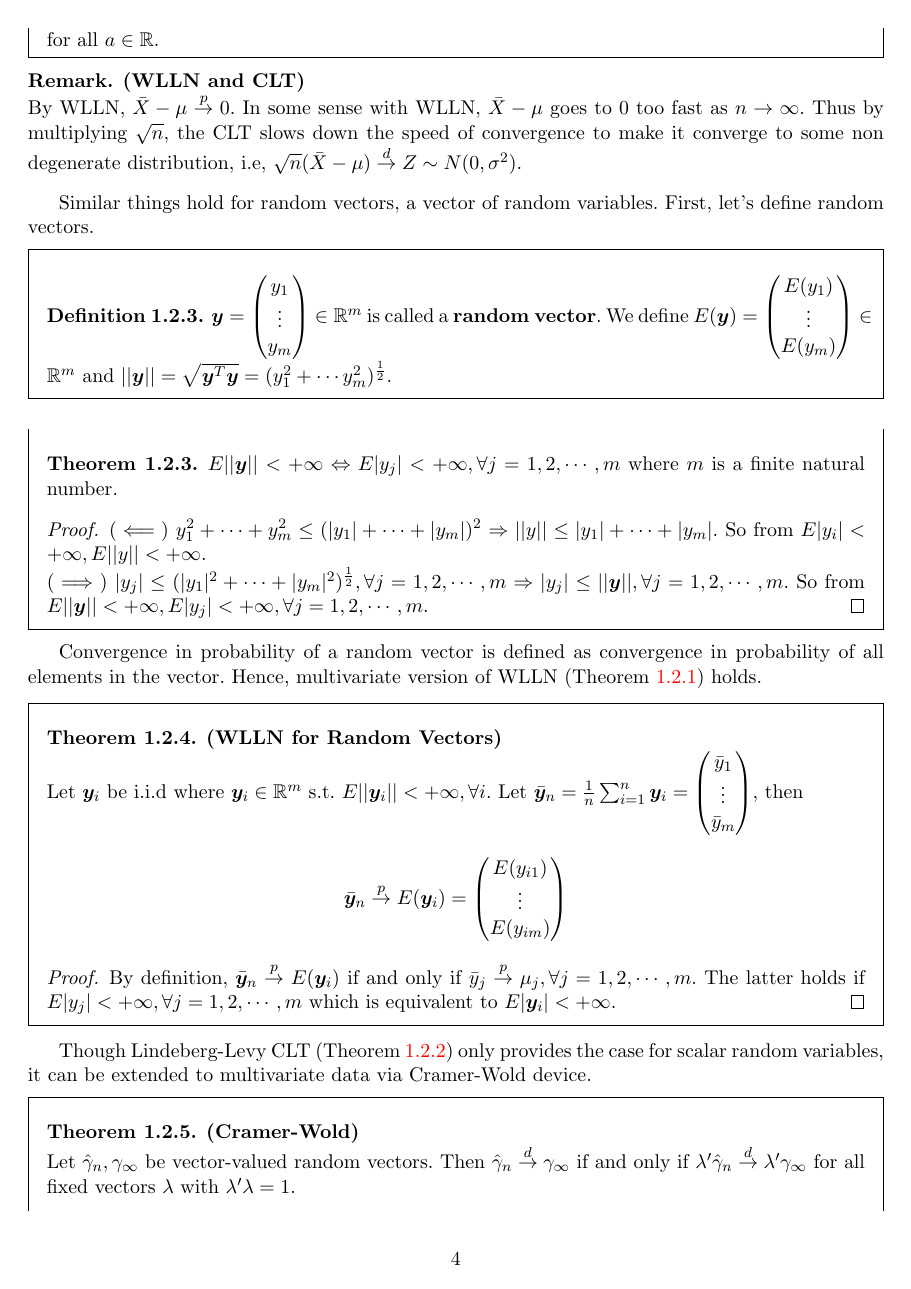
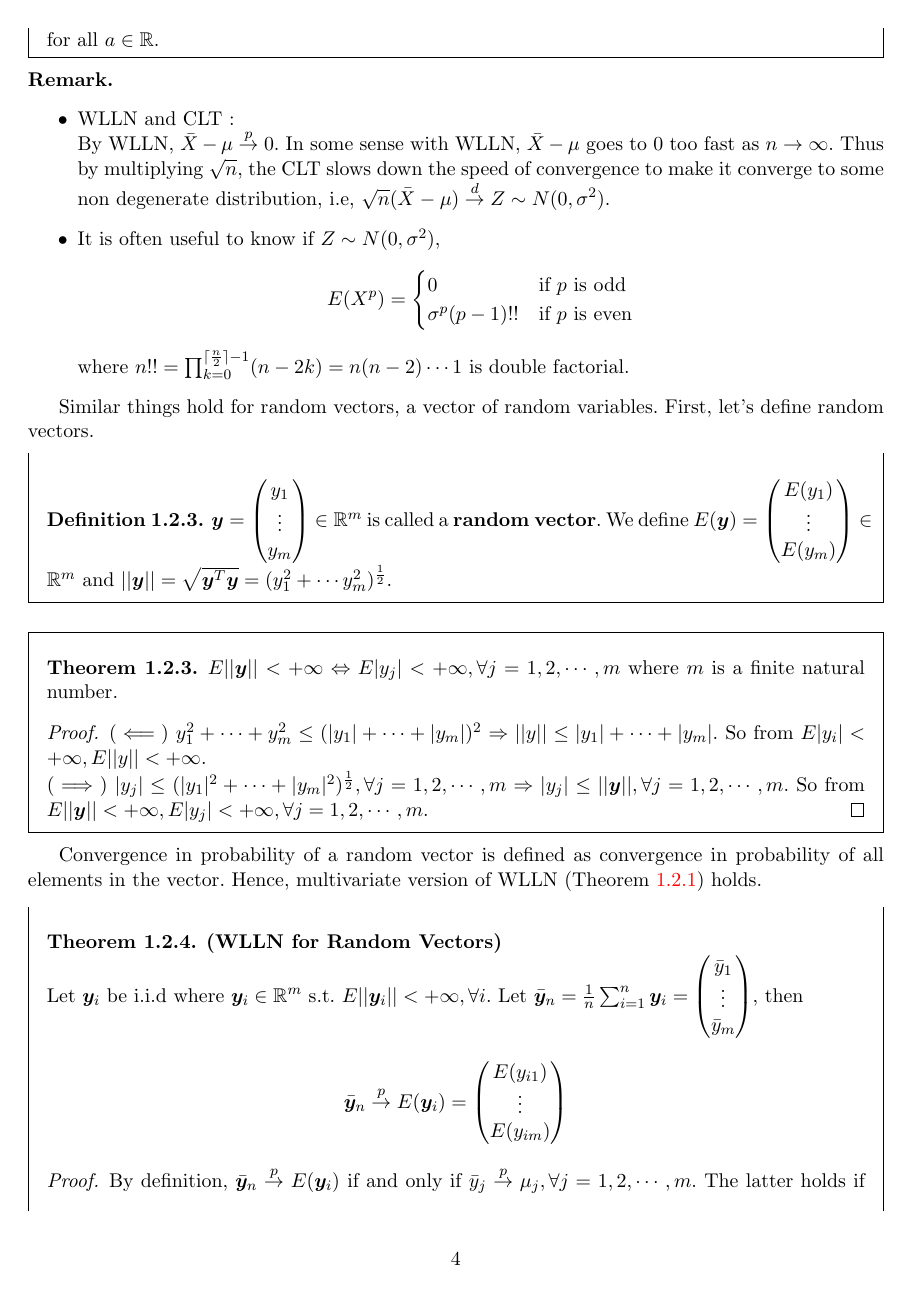
Before and after one commit to dongwoohahm/2019spring_econometrics, a LaTeX document (Econometrics 2 notes.tex): page 4 of 13 before the commit and page 4 of 14 after it. Compiled offline with pdfLaTeX.

Commit message:
Add files via upload

```diff
--- a/Econometrics 2 notes.tex
+++ b/Econometrics 2 notes.tex
@@ -279,9 +279,19 @@ Instead, we typically use asymptotics to derive approximations to the distributi
 	for all $a\in\R$.
 \end{thm}
 
-\begin{rmk}
-	\textbf{(WLLN and CLT)}\\
-	By WLLN, $\bar{X}-\mu\plim 0$. In some sense with WLLN, $\bar{X}-\mu$ goes to 0 too fast as $\ninfty$. Thus by multiplying $\sqrt{n}$, the CLT slows down the speed of convergence to make it converge to some non degenerate distribution, i.e, $\sqrt{n}(\bar{X}-\mu)\dlim Z\sim N(0,\sigma^2)$.
+\begin{rmk}\leavevmode
+	\begin{itemize}
+		\item WLLN and CLT :\\
+		By WLLN, $\bar{X}-\mu\plim 0$. In some sense with WLLN, $\bar{X}-\mu$ goes to 0 too fast as $\ninfty$. Thus by multiplying $\sqrt{n}$, the CLT slows down the speed of convergence to make it converge to some non degenerate distribution, i.e, $\sqrt{n}(\bar{X}-\mu)\dlim Z\sim N(0,\sigma^2)$.
+		\item It is often useful to know if $Z\sim N(0,\sigma^2)$,
+		\begin{align*}
+		E(X^p)=\begin{cases}
+		0&\text{if }p\text{ is odd}\\
+		\sigma^p(p-1)!!&\text{if }p\text{ is even}
+		\end{cases}
+		\end{align*}
+		where $n!!=\prod_{k=0}^{\lceil\frac{n}{2}\rceil-1}(n-2k)=n(n-2)\cdots 1 $ is double factorial.
+	\end{itemize}
 \end{rmk}
 
 
@@ -328,7 +338,7 @@ Though Lindeberg-Levy CLT (Theorem \ref{thm:lindeberglevyclt}) only provides the
 
 \begin{thm}\label{thm:cramerwold}
 	\textbf{(Cramer-Wold)}	\\
-	Let $\hat{\gamma}_n,\gamma_{\infty}$ be vector-valued random vectors. Then $\hat{\gamma}_n\dlim \gamma_{\infty}$ if and only if $\lambda'\hat{\gamma}_n\dlim\lambda'\gamma_{\infty}$ for all fixed vectors $\lambda$ with $\lambda'\lambda=1$.
+	Let $\hat{\gamma}_n,\gamma_{\infty}$ be vector-valued random vectors. Then $\hat{\gamma}_n\dlim \gamma_{\infty}$ if and only if $\lambda'\hat{\gamma}_n\dlim\lambda'\gamma_{\infty}$ for all fixed vectors $\lambda$ with $\lambda'\lambda=1$.\footnote{The last condition that $\lambda'\lambda=1$ is often omitted in some versions, and it's not necessary.}
 \end{thm}
 
 %One implication of Cramer-Wold is that if $\{z_i \}_{i=1}^n$ is i.i.d with mean $\mu$ and variance $\Sigma$ then
```
Also changed, not shown: Econometrics 2 notes.pdf, econometrics.bib (line endings or trailing spaces), Econometrics 2 notes.tex (3 more changed lines), 6 other files.
